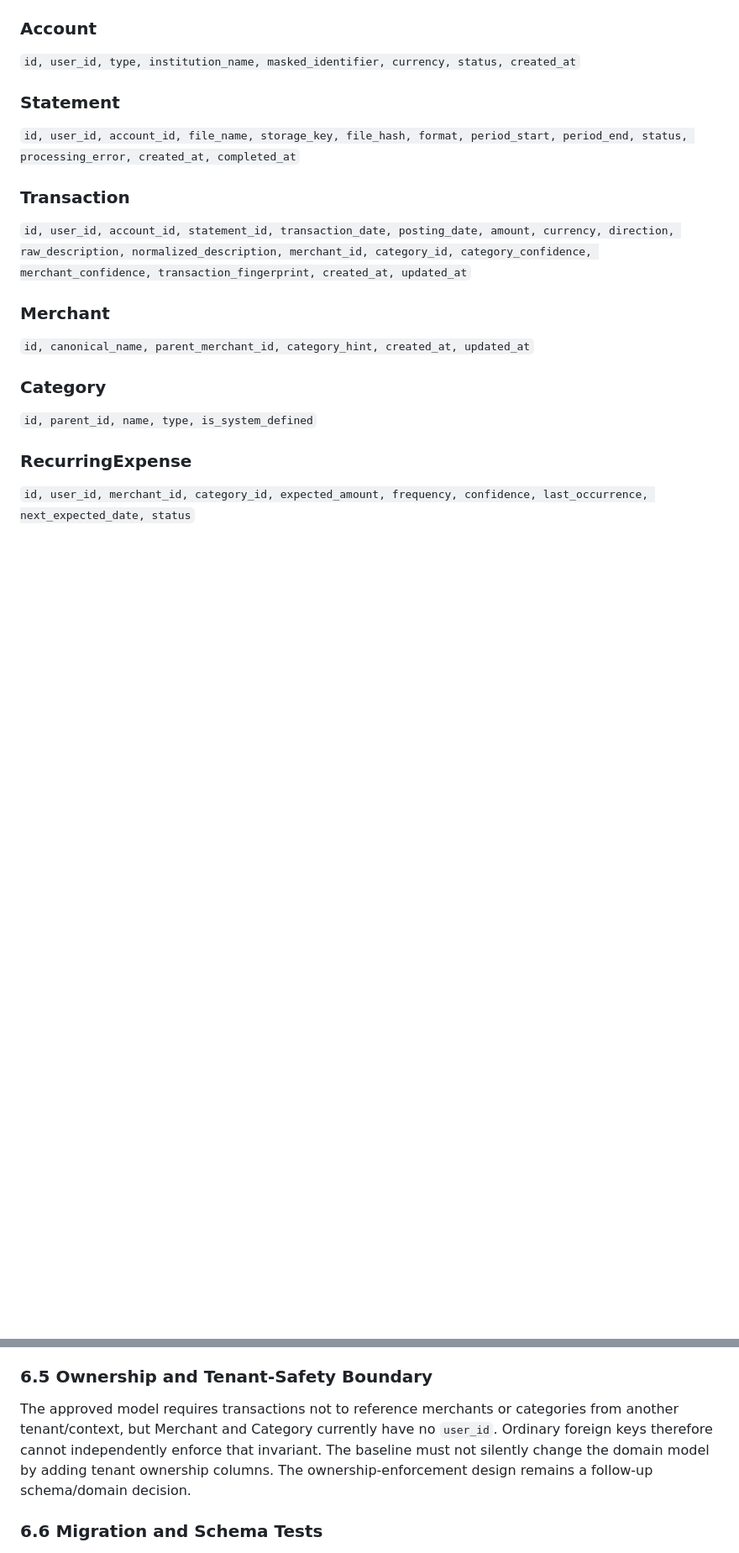
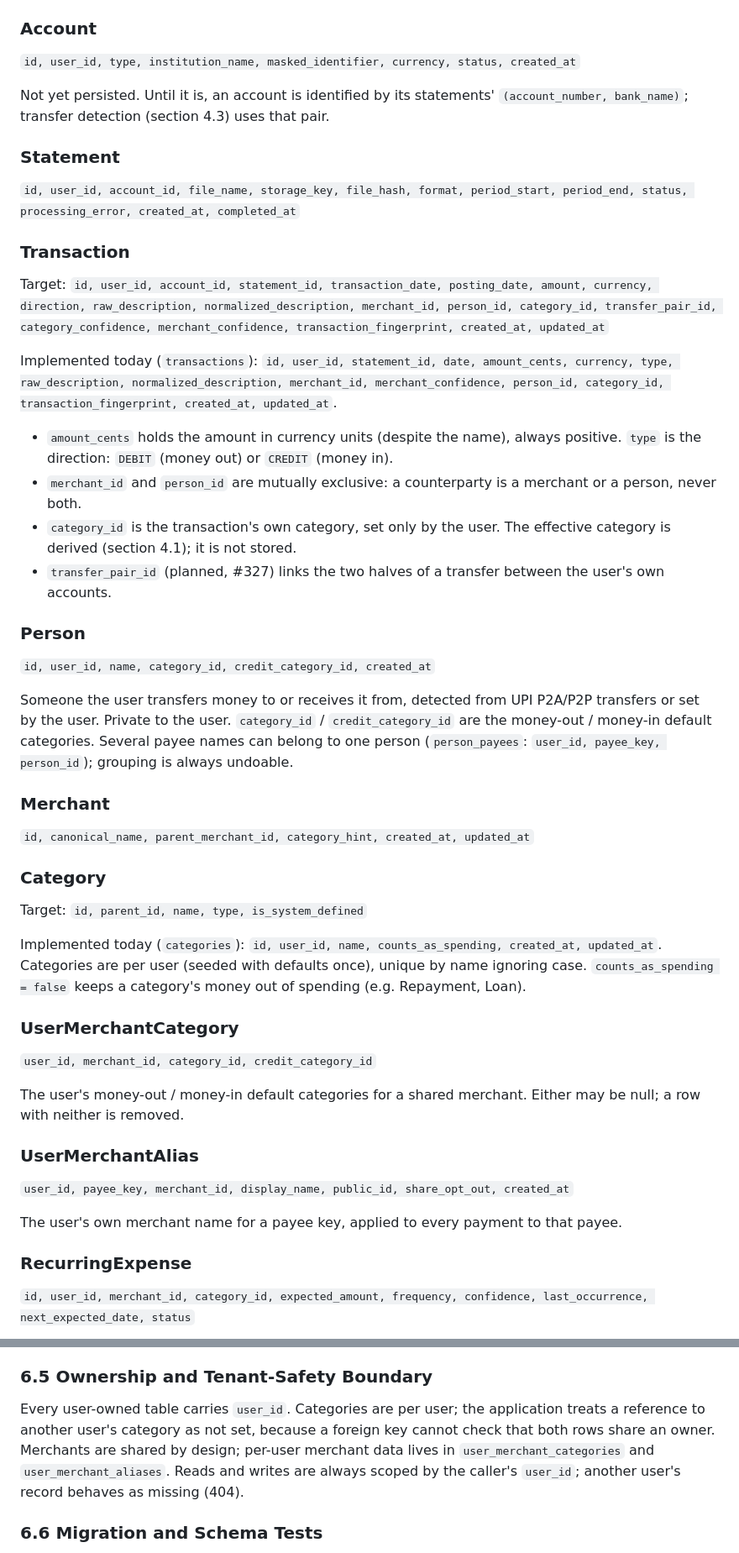
Before and after one commit to Samyak-Shreyash/expense_analyzer, a Markdown page: docs/domain/DOMAIN-MODEL.md, 2 parts joined by grey strips. Shown at 84% size. Drawn GitHub-style; blank space fills up the shorter version.

```diff
--- a/docs/domain/DOMAIN-MODEL.md
+++ b/docs/domain/DOMAIN-MODEL.md
@@ -32,17 +36,43 @@ Statement --> User
 ### Account
 `id, user_id, type, institution_name, masked_identifier, currency, status, created_at`
 
+Not yet persisted. Until it is, an account is identified by its statements' `(account_number, bank_name)`; transfer detection (section 4.3) uses that pair.
+
 ### Statement
 `id, user_id, account_id, file_name, storage_key, file_hash, format, period_start, period_end, status, processing_error, created_at, completed_at`
 
 ### Transaction
-`id, user_id, account_id, statement_id, transaction_date, posting_date, amount, currency, direction, raw_description, normalized_description, merchant_id, category_id, category_confidence, merchant_confidence, transaction_fingerprint, created_at, updated_at`
+Target: `id, user_id, account_id, statement_id, transaction_date, posting_date, amount, currency, direction, raw_description, normalized_description, merchant_id, person_id, category_id, transfer_pair_id, category_confidence, merchant_confidence, transaction_fingerprint, created_at, updated_at`
+
+Implemented today (`transactions`): `id, user_id, statement_id, date, amount_cents, currency, type, raw_description, normalized_description, merchant_id, merchant_confidence, person_id, category_id, transaction_fingerprint, created_at, updated_at`.
+
+- `amount_cents` holds the amount in currency units (despite the name), always positive. `type` is the direction: `DEBIT` (money out) or `CREDIT` (money in).
+- `merchant_id` and `person_id` are mutually exclusive: a counterparty is a merchant or a person, never both.
+- `category_id` is the transaction's own category, set only by the user. The effective category is derived (section 4.1); it is not stored.
+- `transfer_pair_id` (planned, #327) links the two halves of a transfer between the user's own accounts.
+
+### Person
+`id, user_id, name, category_id, credit_category_id, created_at`
+
+Someone the user transfers money to or receives it from, detected from UPI P2A/P2P transfers or set by the user. Private to the user. `category_id` / `credit_category_id` are the money-out / money-in default categories. Several payee names can belong to one person (`person_payees`: `user_id, payee_key, person_id`); grouping is always undoable.
 
 ### Merchant
 `id, canonical_name, parent_merchant_id, category_hint, created_at, updated_at`
 
 ### Category
-`id, parent_id, name, type, is_system_defined`
+Target: `id, parent_id, name, type, is_system_defined`
+
+Implemented today (`categories`): `id, user_id, name, counts_as_spending, created_at, updated_at`. Categories are per user (seeded with defaults once), unique by name ignoring case. `counts_as_spending = false` keeps a category's money out of spending (e.g. Repayment, Loan).
+
+### UserMerchantCategory
+`user_id, merchant_id, category_id, credit_category_id`
+
+The user's money-out / money-in default categories for a shared merchant. Either may be null; a row with neither is removed.
+
+### UserMerchantAlias
+`user_id, payee_key, merchant_id, display_name, public_id, share_opt_out, created_at`
+
+The user's own merchant name for a payee key, applied to every payment to that payee.
 
 ### RecurringExpense
 `id, user_id, merchant_id, category_id, expected_amount, frequency, confidence, last_occurrence, next_expected_date, status`
@@ -122,7 +167,7 @@ The baseline indexes user/account/date/category/merchant query paths, including
 
 ### 6.5 Ownership and Tenant-Safety Boundary
 
-The approved model requires transactions not to reference merchants or categories from another tenant/context, but Merchant and Category currently have no `user_id`. Ordinary foreign keys therefore cannot independently enforce that invariant. The baseline must not silently change the domain model by adding tenant ownership columns. The ownership-enforcement design remains a follow-up schema/domain decision.
+Every user-owned table carries `user_id`. Categories are per user; the application treats a reference to another user's category as not set, because a foreign key cannot check that both rows share an owner. Merchants are shared by design; per-user merchant data lives in `user_merchant_categories` and `user_merchant_aliases`. Reads and writes are always scoped by the caller's `user_id`; another user's record behaves as missing (404).
 
 ### 6.6 Migration and Schema Tests
 
```
Also changed, not shown: other parts of docs/domain/DOMAIN-MODEL.md (+47 -28 lines).
